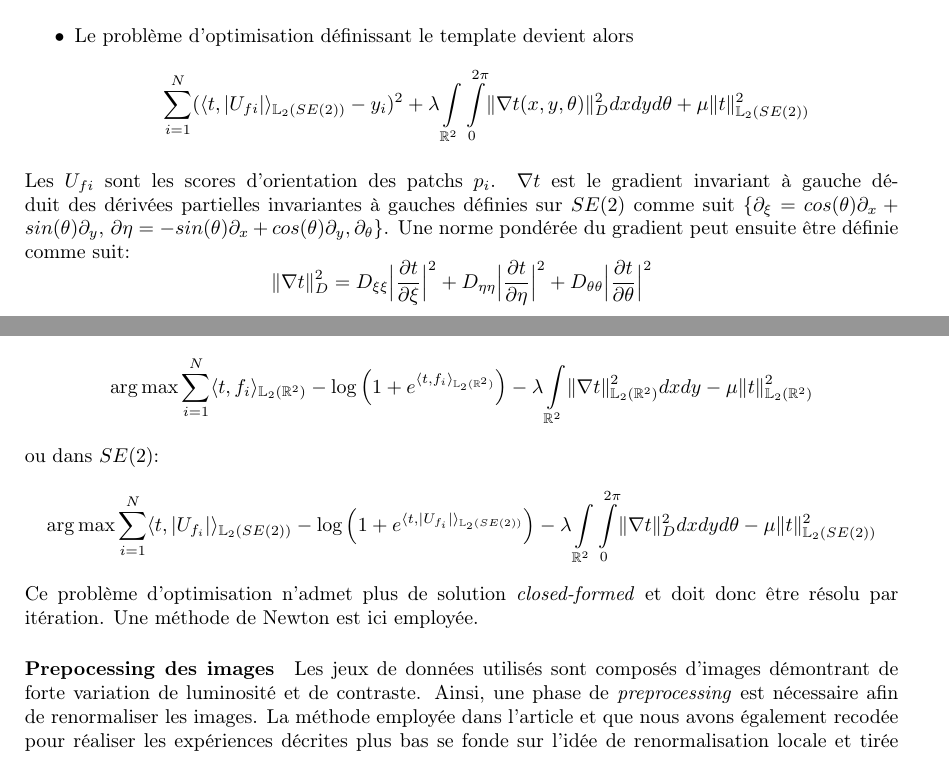
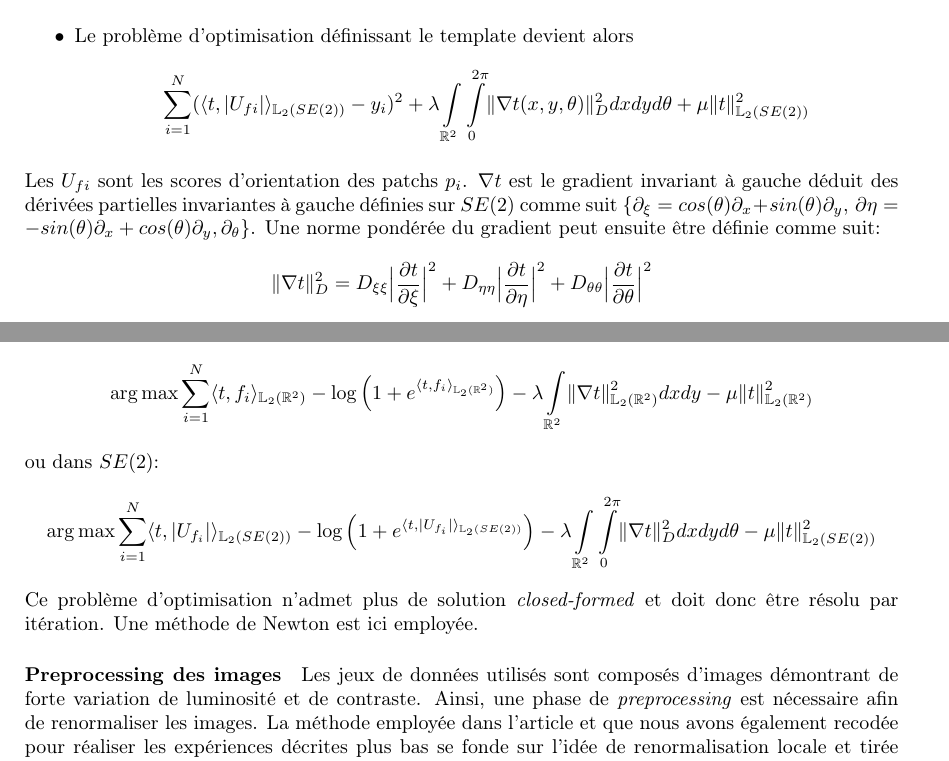
Before and after one commit to pierreglaser/templatematching-mva, a LaTeX document (report/main.tex): two parts of pages 5 and 6 of 10, joined at a grey line, cut so that both start at the same text. Compiled offline with pdfLaTeX.

Commit message:
correct typos

```diff
--- a/report/main.tex
+++ b/report/main.tex
@@ -289,7 +289,7 @@ l'utilisation du score d'orientation:
       \theta)\rVert_{D}^2 dxdyd\theta + \mu \lVert t \rVert_{\mathbb{L}_2(SE(2))}^2 \]
 \end{itemize}
 Les $U_{fi}$ sont les scores d'orientation des patchs $p_i$.  $\nabla t$ est le gradient
-invariant à gauche déduit des dérivées partielles invariantes à gauches définies sur
+invariant à gauche déduit des dérivées partielles invariantes à gauche définies sur
 $SE(2)$ comme suit $\{\partial_{\xi} = cos(\theta)\partial_x + sin(\theta) \partial_y,\,
 \partial{\eta} = -sin(\theta) \partial_x + cos(\theta) \partial_y, \partial_{\theta}\}$.
 Une norme pondérée du gradient peut ensuite être définie comme suit:
@@ -327,7 +327,7 @@ ou dans $SE(2)$:
 \]
 Ce problème d'optimisation n'admet plus de solution \textit{closed-formed} et doit donc être résolu par itération. Une méthode de Newton est ici employée.
 
-\paragraph{Prepocessing des images}
+\paragraph{Preprocessing des images}
 Les jeux de données utilisés sont composés d'images démontrant de forte variation de luminosité et de contraste. Ainsi, une
 phase de \textit{preprocessing} est nécessaire afin de renormaliser les images. La méthode employée dans l'article et que nous
 avons également recodée pour réaliser les expériences décrites plus bas se fonde sur l'idée de renormalisation locale et tirée de \cite{preprocessing}. Elle consiste
```
